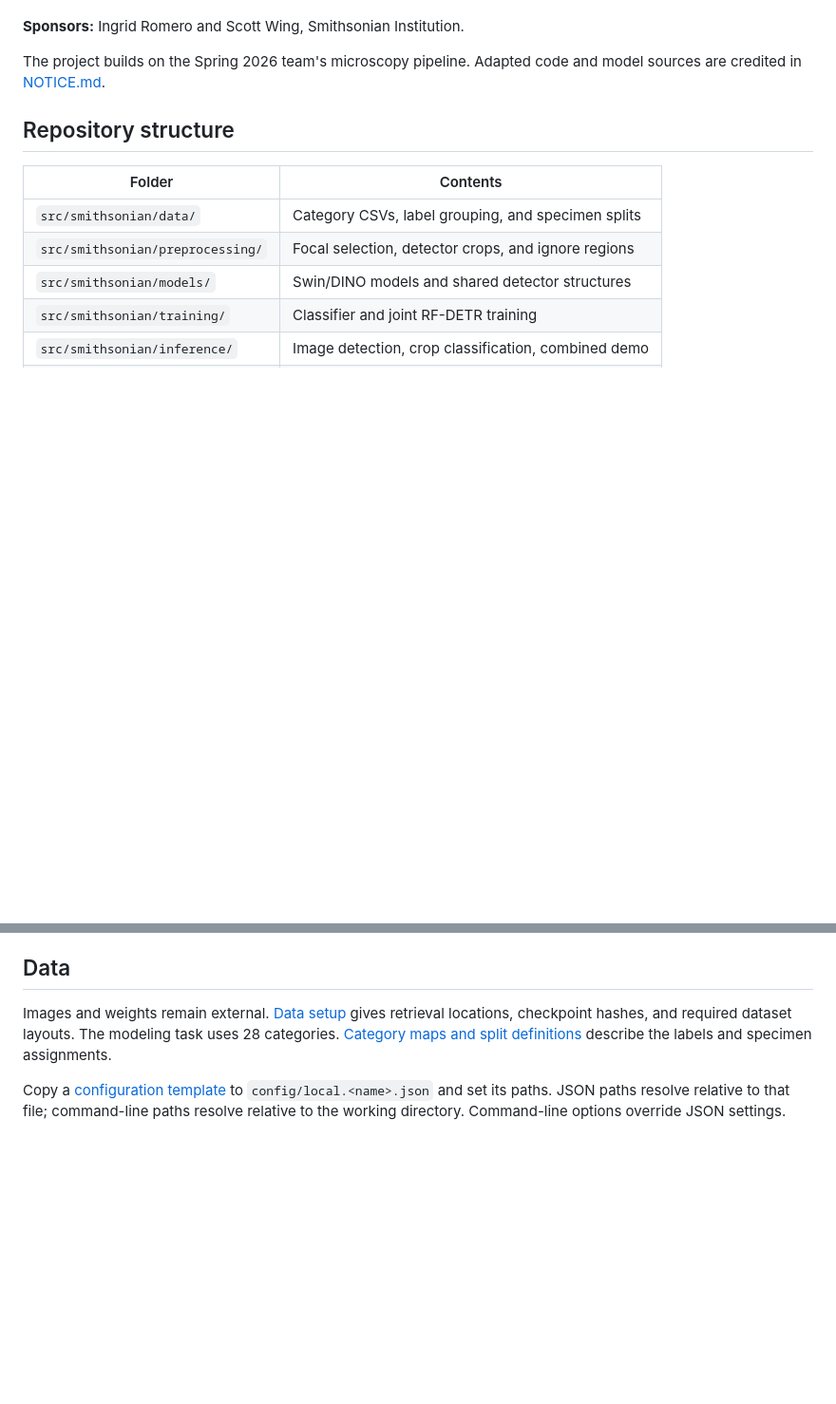
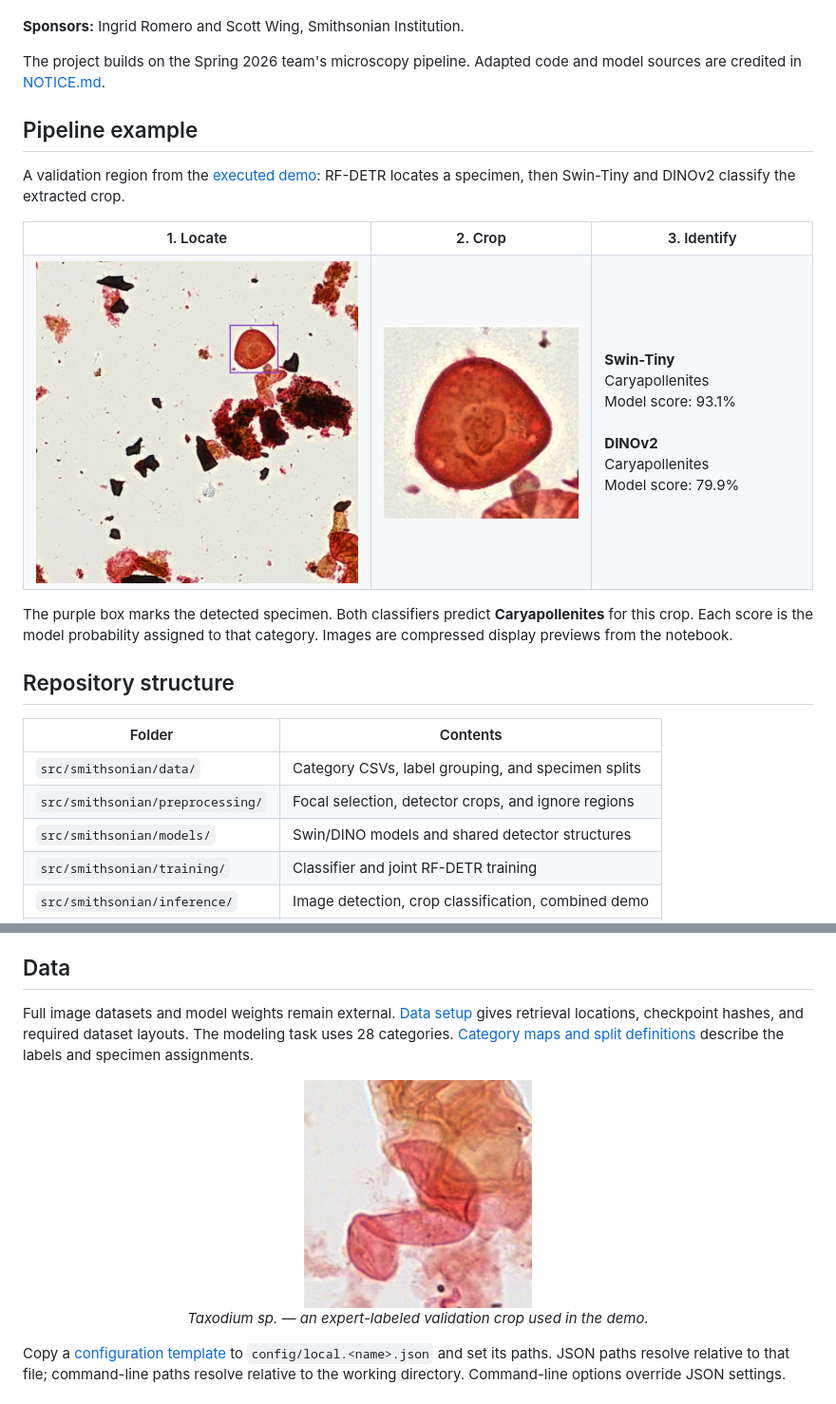
Before and after one commit to PatrickBats/Smithsonian_software_review, a Markdown page: README.md, 2 parts joined by grey strips. Shown at 95% size. Rendered like a GitHub page; pictures changed too: docs/images/detected-crop.jpg (added), docs/images/detected-region.jpg (added), docs/images/taxodium-specimen.jpg (added); blank space fills up the shorter version.

Commit message:
Illustrate README with real detection and specimen examples

```diff
--- a/README.md
+++ b/README.md
@@ -15,6 +15,35 @@ or DINOv2 for classification.
 
 The project builds on the Spring 2026 team's microscopy pipeline. Adapted code and
 model sources are credited in [NOTICE.md](NOTICE.md).
+
+## Pipeline example
+
+A validation region from the [executed demo](notebooks/demo.ipynb): RF-DETR locates
+a specimen, then Swin-Tiny and DINOv2 classify the extracted crop.
+
+<table>
+  <tr>
+    <th>1. Locate</th>
+    <th>2. Crop</th>
+    <th>3. Identify</th>
+  </tr>
+  <tr>
+    <td width="44%"><img src="docs/images/detected-region.jpg" width="380" alt="Microscope region with a purple RF-DETR detection box around one specimen"></td>
+    <td width="28%"><img src="docs/images/detected-crop.jpg" width="224" alt="Specimen crop extracted from the detection with surrounding context"></td>
+    <td width="28%">
+      <strong>Swin-Tiny</strong><br>
+      Caryapollenites<br>
+      Model score: 93.1%<br><br>
+      <strong>DINOv2</strong><br>
+      Caryapollenites<br>
+      Model score: 79.9%
+    </td>
+  </tr>
+</table>
+
+The purple box marks the detected specimen. Both classifiers predict
+**Caryapollenites** for this crop. Each score is the model probability assigned to
+that category. Images are compressed display previews from the notebook.
 
 ## Repository structure
 
@@ -55,10 +84,15 @@ environment; the supplied requirements select CPU wheels. Training is an explici
 
 ## Data
 
-Images and weights remain external. [Data setup](docs/DATA.md) gives retrieval locations,
+Full image datasets and model weights remain external. [Data setup](docs/DATA.md) gives retrieval locations,
 checkpoint hashes, and required dataset layouts. The modeling task uses 28 categories.
 [Category maps and split definitions](src/smithsonian/data/README.md) describe
 the labels and specimen assignments.
+
+<p align="center">
+  <img src="docs/images/taxodium-specimen.jpg" width="240" alt="Expert-labeled Taxodium specimen from the validation set"><br>
+  <em>Taxodium sp. — an expert-labeled validation crop used in the demo.</em>
+</p>
 
 Copy a [configuration template](config/README.md) to `config/local.<name>.json` and set
 its paths. JSON paths resolve relative to that file; command-line paths resolve relative
```
